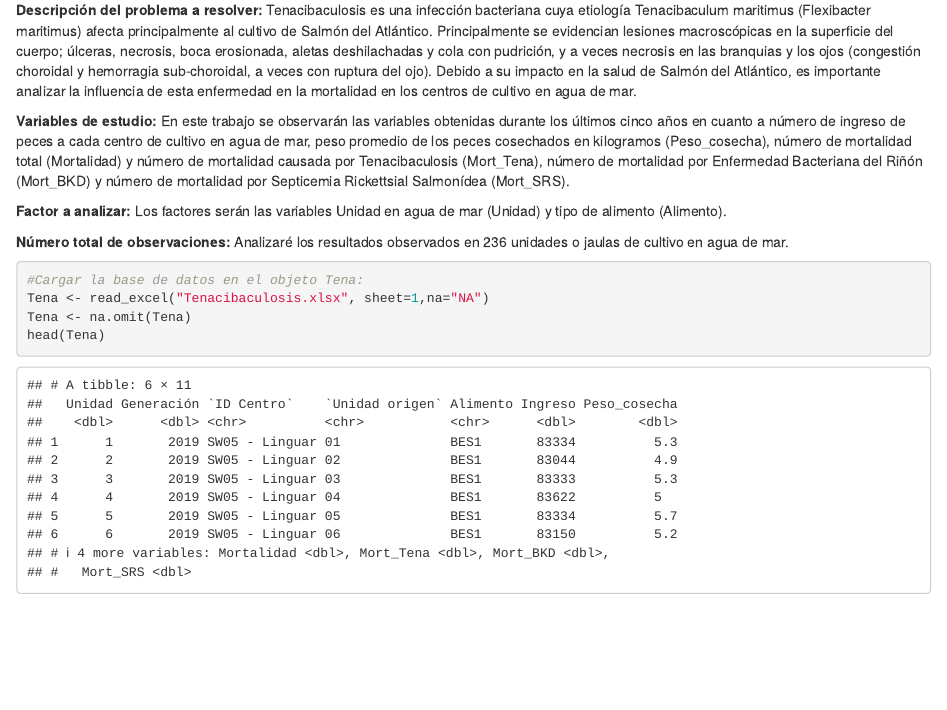
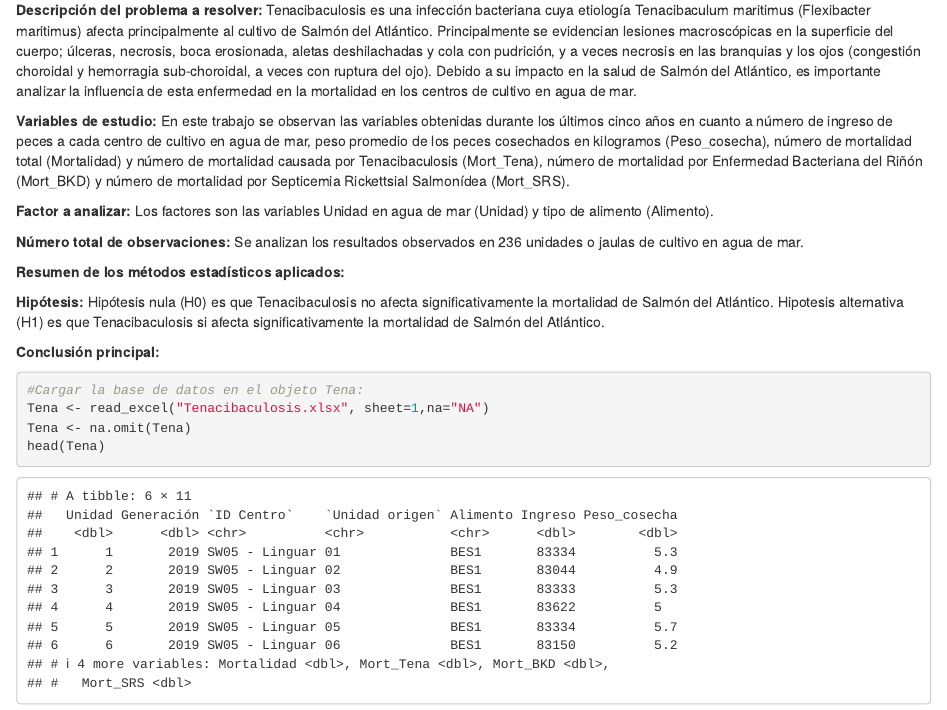
Before and after one commit to ConstanzaPA/TareaDiplomado, an R Markdown document (Archivo.Rmd): the page in a window 1100 px wide, from 170 px down. Rendered offline with R 4.5, knitr and Pandoc, with nearby package versions; some code elsewhere in the file could not run offline.

Commit message:
Cambio 39 en texto

````diff
--- a/Archivo.Rmd
+++ b/Archivo.Rmd
@@ -21,13 +21,21 @@ library(gridExtra)
 Tenacibaculosis es una infección bacteriana cuya etiología Tenacibaculum maritimus (Flexibacter maritimus) afecta principalmente al cultivo de Salmón del Atlántico. Principalmente se evidencian lesiones macroscópicas en la superficie del cuerpo; úlceras, necrosis, boca erosionada, aletas deshilachadas y cola con pudrición, y a veces necrosis en las branquias y los ojos (congestión choroidal y hemorragia sub-choroidal, a veces con ruptura del ojo). Debido a su impacto en la salud de Salmón del Atlántico, es importante analizar la influencia de esta enfermedad en la mortalidad en los centros de cultivo en agua de mar.
 
 **Variables de estudio:**
-En este trabajo se observarán las variables obtenidas durante los últimos cinco años en cuanto a número de ingreso de peces a cada centro de cultivo en agua de mar, peso promedio de los peces cosechados en kilogramos (Peso_cosecha), número de mortalidad total (Mortalidad) y número de mortalidad causada por Tenacibaculosis (Mort_Tena), número de mortalidad por Enfermedad Bacteriana del Riñón (Mort_BKD) y número de mortalidad por Septicemia Rickettsial Salmonídea (Mort_SRS).
+En este trabajo se observan las variables obtenidas durante los últimos cinco años en cuanto a número de ingreso de peces a cada centro de cultivo en agua de mar, peso promedio de los peces cosechados en kilogramos (Peso_cosecha), número de mortalidad total (Mortalidad) y número de mortalidad causada por Tenacibaculosis (Mort_Tena), número de mortalidad por Enfermedad Bacteriana del Riñón (Mort_BKD) y número de mortalidad por Septicemia Rickettsial Salmonídea (Mort_SRS).
 
 **Factor a analizar:**
-Los factores serán las variables Unidad en agua de mar (Unidad) y tipo de alimento (Alimento).
+Los factores son las variables Unidad en agua de mar (Unidad) y tipo de alimento (Alimento).
 
 **Número total de observaciones:**
-Analizaré los resultados observados en 236 unidades o jaulas de cultivo en agua de mar.
+Se analizan los resultados observados en 236 unidades o jaulas de cultivo en agua de mar.
+
+**Resumen de los métodos estadísticos aplicados:**
+
+**Hipótesis:**
+Hipótesis nula (H0) es que Tenacibaculosis no afecta significativamente la mortalidad de Salmón del Atlántico.
+Hipotesis alternativa (H1) es que Tenacibaculosis si afecta significativamente la mortalidad de Salmón del Atlántico.
+
+**Conclusión principal:**
 
 
 ```{r Preparar datos,echo=TRUE}
````
